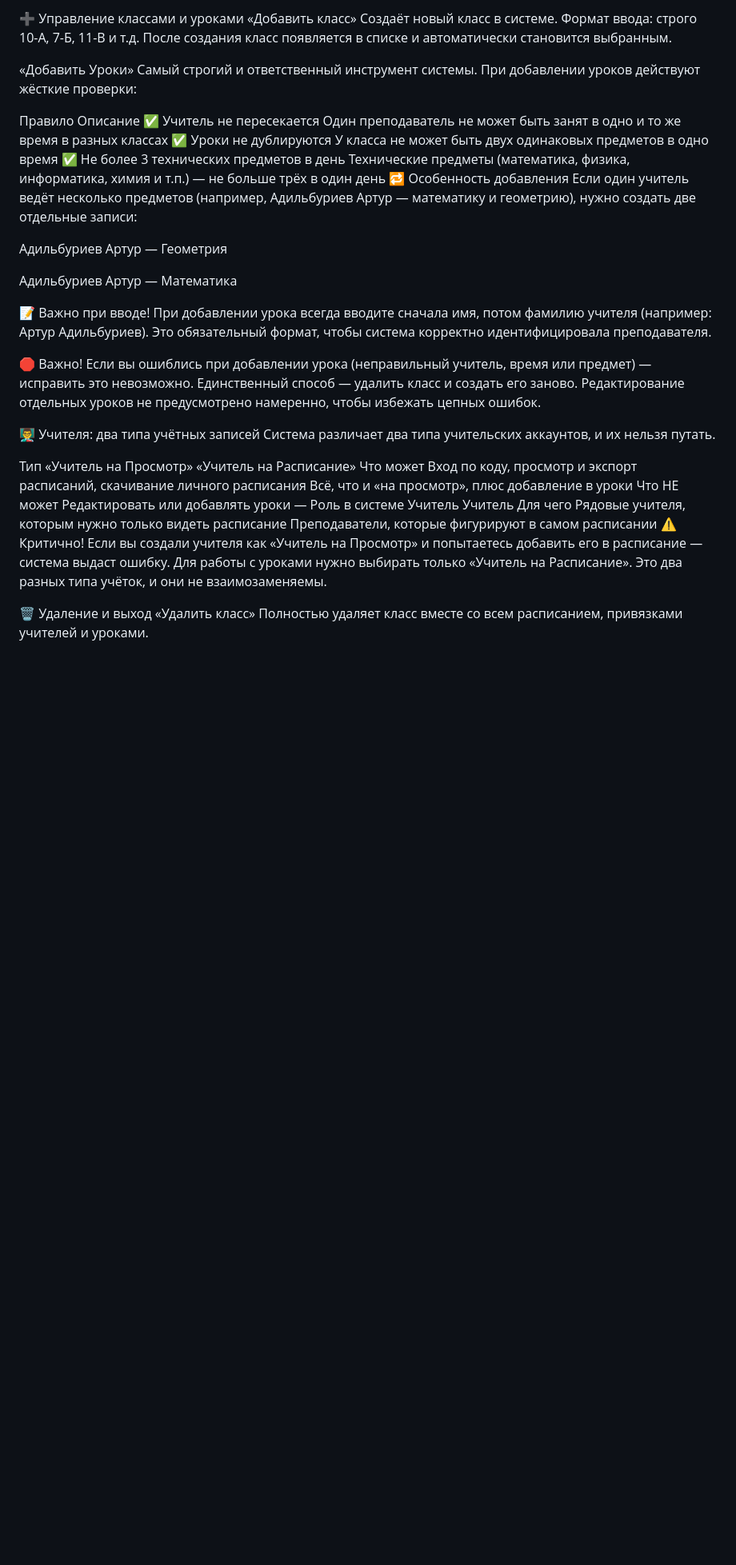
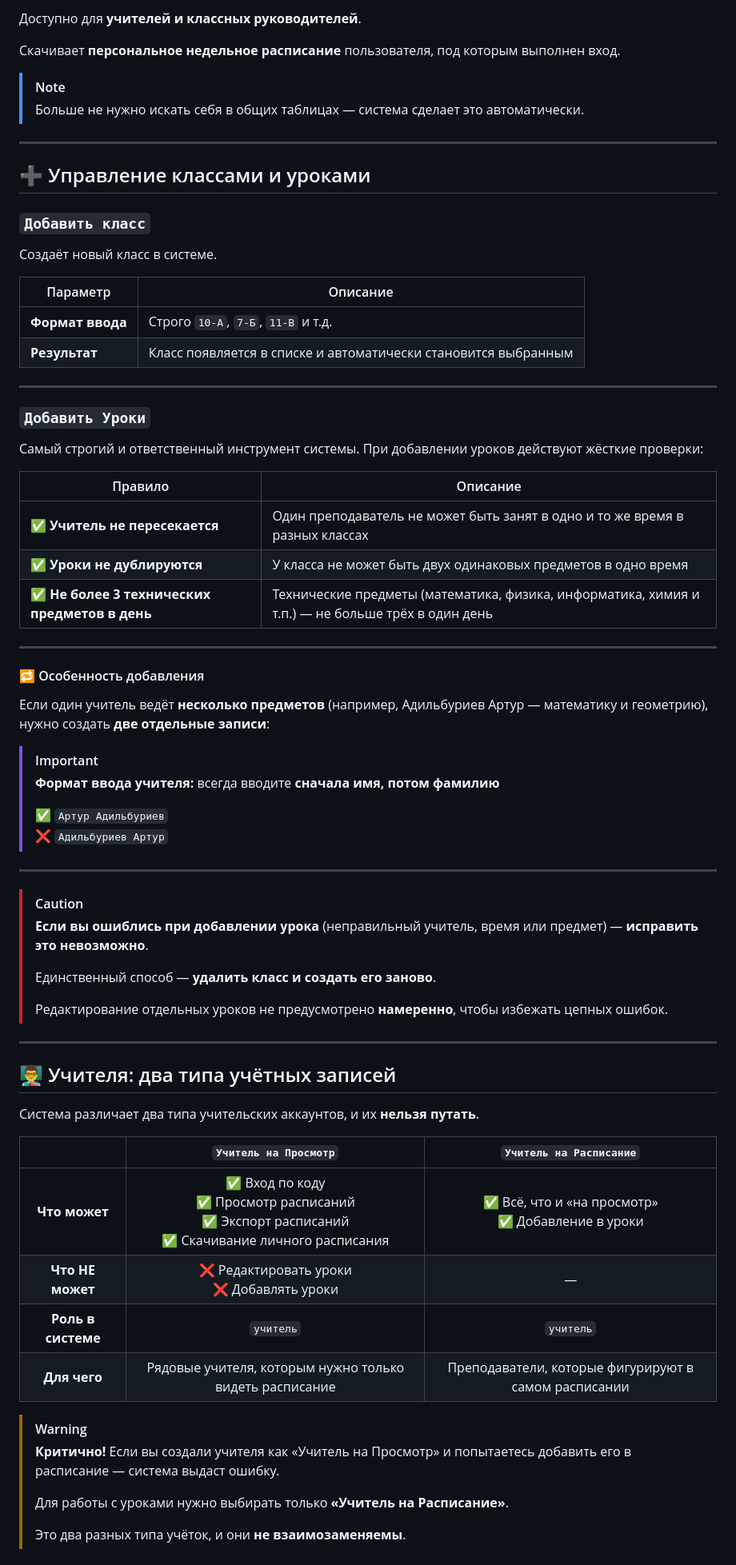
Before and after one commit to kew0192/shedule, a Markdown page: README.md, the part around one of its changes. Shown at 80% size. Rendered like a GitHub page; blank space fills up the shorter version.

```diff
--- a/README.md
+++ b/README.md
@@ -62,34 +94,73 @@
+Доступно для **учителей и классных руководителей**.
+
+Скачивает **персональное недельное расписание** пользователя, под которым выполнен вход.
+
+> [!NOTE]
+> Больше не нужно искать себя в общих таблицах — система сделает это автоматически.
+
+---
+
+## ➕ Управление классами и уроками
+
+### `Добавить класс`
+
 Создаёт новый класс в системе.
-Формат ввода: строго 10-А, 7-Б, 11-В и т.д.
-После создания класс появляется в списке и автоматически становится выбранным.
 
-«Добавить Уроки»
+| Параметр | Описание |
+|----------|----------|
+| **Формат ввода** | Строго `10-А`, `7-Б`, `11-В` и т.д. |
+| **Результат** | Класс появляется в списке и автоматически становится выбранным |
+
+---
+
+### `Добавить Уроки`
+
 Самый строгий и ответственный инструмент системы. При добавлении уроков действуют жёсткие проверки:
 
-Правило	Описание
-✅ Учитель не пересекается	Один преподаватель не может быть занят в одно и то же время в разных классах
-✅ Уроки не дублируются	У класса не может быть двух одинаковых предметов в одно время
-✅ Не более 3 технических предметов в день	Технические предметы (математика, физика, информатика, химия и т.п.) — не больше трёх в один день
-🔁 Особенность добавления
-Если один учитель ведёт несколько предметов (например, Адильбуриев Артур — математику и геометрию), нужно создать две отдельные записи:
+| Правило | Описание |
+|---------|----------|
+| ✅ **Учитель не пересекается** | Один преподаватель не может быть занят в одно и то же время в разных классах |
+| ✅ **Уроки не дублируются** | У класса не может быть двух одинаковых предметов в одно время |
+| ✅ **Не более 3 технических предметов в день** | Технические предметы (математика, физика, информатика, химия и т.п.) — не больше трёх в один день |
 
-Адильбуриев Артур — Геометрия
+---
 
-Адильбуриев Артур — Математика
+#### 🔁 Особенность добавления
 
-📝 Важно при вводе! При добавлении урока всегда вводите сначала имя, потом фамилию учителя (например: Артур Адильбуриев). Это обязательный формат, чтобы система корректно идентифицировала преподавателя.
+Если один учитель ведёт **несколько предметов** (например, Адильбуриев Артур — математику и геометрию), нужно создать **две отдельные записи**:
 
-🛑 Важно! Если вы ошиблись при добавлении урока (неправильный учитель, время или предмет) — исправить это невозможно. Единственный способ — удалить класс и создать его заново. Редактирование отдельных уроков не предусмотрено намеренно, чтобы избежать цепных ошибок.
+> [!IMPORTANT]
+> **Формат ввода учителя:** всегда вводите **сначала имя, потом фамилию**
+>
+> ✅ `Артур Адильбуриев`<br>
+> ❌ `Адильбуриев Артур`
 
-👨‍🏫 Учителя: два типа учётных записей
-Система различает два типа учительских аккаунтов, и их нельзя путать.
+---
 
-Тип	«Учитель на Просмотр»	«Учитель на Расписание»
-Что может	Вход по коду, просмотр и экспорт расписаний, скачивание личного расписания	Всё, что и «на просмотр», плюс добавление в уроки
-Что НЕ может	Редактировать или добавлять уроки	—
-Роль в системе	Учитель	Учитель
-Для чего	Рядовые учителя, которым нужно только видеть расписание	Преподаватели, которые фигурируют в самом расписании
-⚠️ Критично! Если вы создали учителя как «Учитель на Просмотр» и попытаетесь добавить его в расписание — система выдаст ошибку. Для работы с уроками нужно выбирать только «Учитель на Расписание». Это два разных типа учёток, и они не взаимозаменяемы.
+> [!CAUTION]
+> **Если вы ошиблись при добавлении урока** (неправильный учитель, время или предмет) — **исправить это невозможно**.
+>
+> Единственный способ — **удалить класс и создать его заново**.
+>
+> Редактирование отдельных уроков не предусмотрено **намеренно**, чтобы избежать цепных ошибок.
 
-🗑️ Удаление и выход
-«Удалить класс»
+---
+
+## 👨‍🏫 Учителя: два типа учётных записей
+
+Система различает два типа учительских аккаунтов, и их **нельзя путать**.
+
+| | `Учитель на Просмотр` | `Учитель на Расписание` |
+|:-:|:-:|:-:|
+| **Что может** | ✅ Вход по коду<br>✅ Просмотр расписаний<br>✅ Экспорт расписаний<br>✅ Скачивание личного расписания | ✅ Всё, что и «на просмотр»<br>✅ Добавление в уроки |
+| **Что НЕ может** | ❌ Редактировать уроки<br>❌ Добавлять уроки | — |
+| **Роль в системе** | `учитель` | `учитель` |
+| **Для чего** | Рядовые учителя, которым нужно только видеть расписание | Преподаватели, которые фигурируют в самом расписании |
+
+> [!WARNING]
+> **Критично!** Если вы создали учителя как «Учитель на Просмотр» и попытаетесь добавить его в расписание — система выдаст ошибку.
+>
+> Для работы с уроками нужно выбирать только **«Учитель на Расписание»**.
+>
+> Это два разных типа учёток, и они **не взаимозаменяемы**.
+
```
Also changed, not shown: other parts of README.md (+120 -53 lines).
